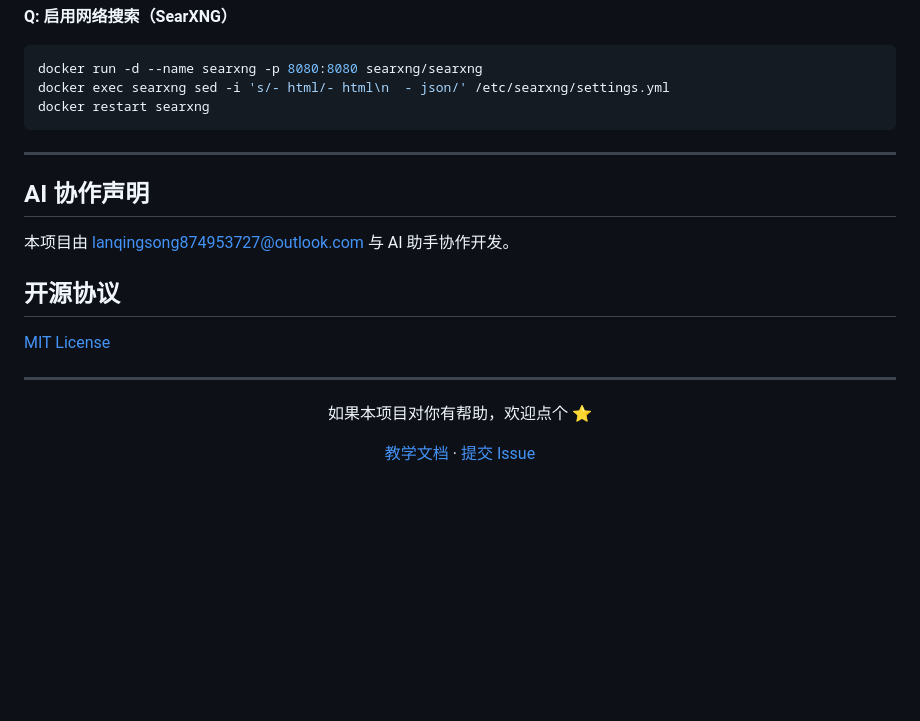
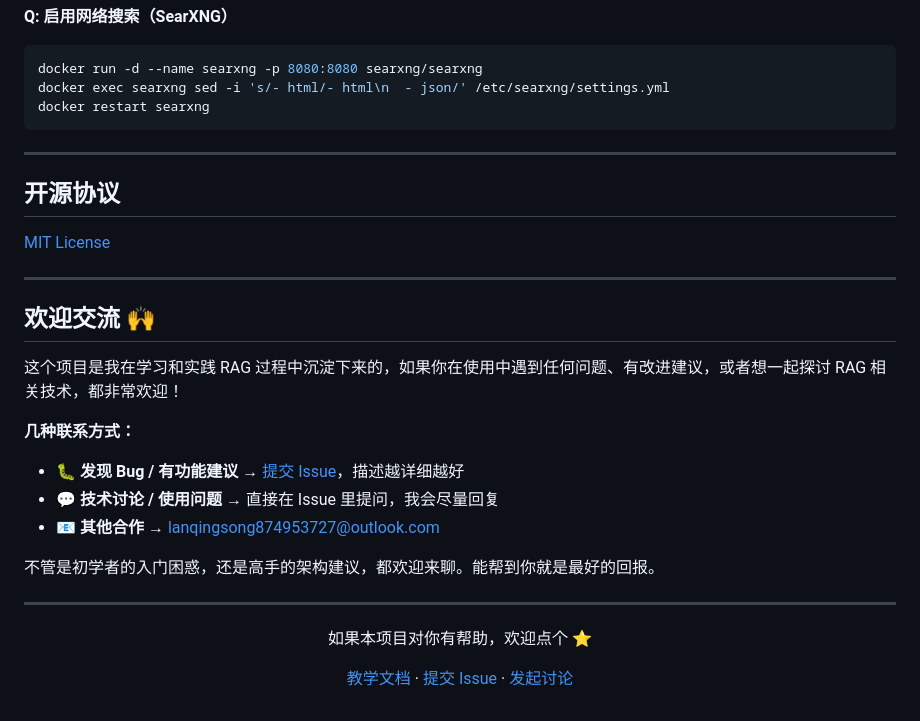
Before and after one commit to Lanqingsong/rag-from-scratch, a Markdown page: README.md, the part around one of its changes. Rendered like a GitHub page; blank space fills up the shorter version.

Commit message:
docs: 更新 README，删除 Claude 徽章，加入欢迎提问与建议区域

```diff
--- a/README.md
+++ b/README.md
@@ -202,13 +201,23 @@ docker restart searxng
 
 ---
 
-## AI 协作声明
-
-本项目由 [lanqingsong874953727@outlook.com](mailto:lanqingsong874953727@outlook.com) 与 AI 助手协作开发。
-
 ## 开源协议
 
 [MIT License](LICENSE)
+
+---
+
+## 欢迎交流 🙌
+
+这个项目是我在学习和实践 RAG 过程中沉淀下来的，如果你在使用中遇到任何问题、有改进建议，或者想一起探讨 RAG 相关技术，都非常欢迎！
+
+**几种联系方式：**
+
+- 🐛 **发现 Bug / 有功能建议** → [提交 Issue](../../issues)，描述越详细越好
+- 💬 **技术讨论 / 使用问题** → 直接在 Issue 里提问，我会尽量回复
+- 📧 **其他合作** → [lanqingsong874953727@outlook.com](mailto:lanqingsong874953727@outlook.com)
+
+不管是初学者的入门困惑，还是高手的架构建议，都欢迎来聊。能帮到你就是最好的回报。
 
 ---
 
@@ -216,6 +225,6 @@ docker restart searxng
 
 如果本项目对你有帮助，欢迎点个 ⭐
 
-[教学文档](lessons/README.md) · [提交 Issue](../../issues)
+[教学文档](lessons/README.md) · [提交 Issue](../../issues) · [发起讨论](../../discussions)
 
 </div>
```
Also changed, not shown: other parts of README.md (+0 -1 lines).
